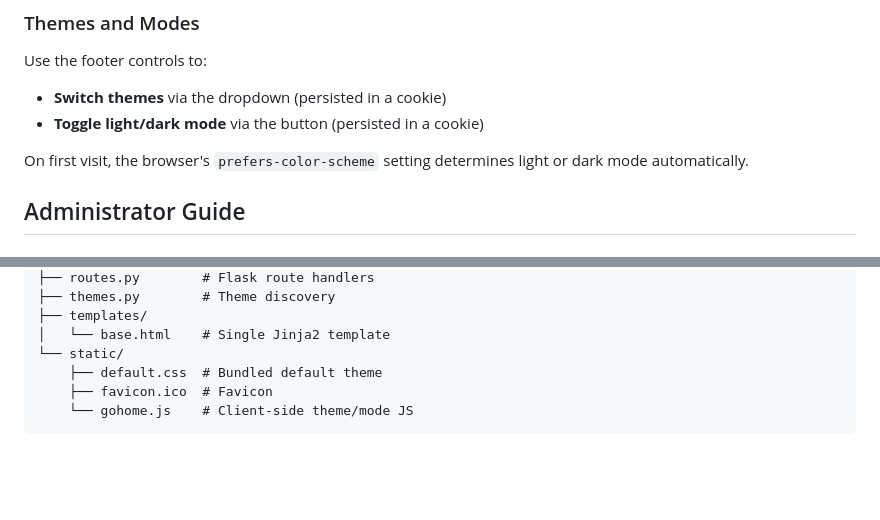
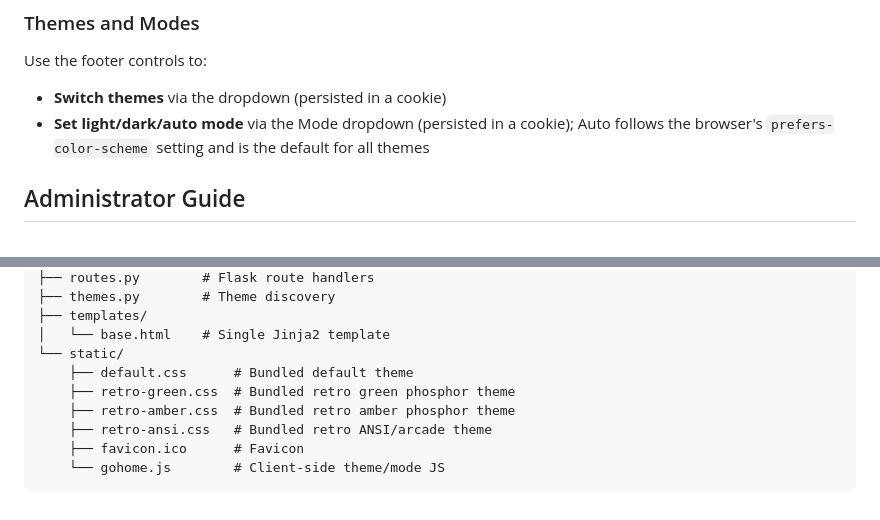
Before and after one commit to daftdoki/GoHome, a Markdown page: README.md, 2 parts joined by grey strips. GitHub-like rendering; blank space fills up the shorter version.

Commit message:
Update README and CLAUDE.md to reflect current state
- README: replace light/dark toggle button description with the
  three-option Mode select (Auto/Light/Dark); add retro-green,
  retro-amber, and retro-ansi to the project structure table
- CLAUDE.md: update static/ file list from the old monolithic retro.css
  to the three split retro theme files

Co-Authored-By: Claude Code <noreply@anthropic.com>

````diff
--- a/README.md
+++ b/README.md
@@ -54,10 +54,9 @@ Append a category name to see only that section:
 Use the footer controls to:
 
 - **Switch themes** via the dropdown (persisted in a cookie)
-- **Toggle light/dark mode** via the button (persisted in a cookie)
-
-On first visit, the browser's `prefers-color-scheme` setting determines
-light or dark mode automatically.
+- **Set light/dark/auto mode** via the Mode dropdown (persisted in a
+  cookie); Auto follows the browser's `prefers-color-scheme` setting and
+  is the default for all themes
 
 ## Administrator Guide
 
@@ -211,7 +210,10 @@ src/gohome/
 ├── templates/
 │   └── base.html    # Single Jinja2 template
 └── static/
-    ├── default.css  # Bundled default theme
-    ├── favicon.ico  # Favicon
-    └── gohome.js    # Client-side theme/mode JS
+    ├── default.css      # Bundled default theme
+    ├── retro-green.css  # Bundled retro green phosphor theme
+    ├── retro-amber.css  # Bundled retro amber phosphor theme
+    ├── retro-ansi.css   # Bundled retro ANSI/arcade theme
+    ├── favicon.ico      # Favicon
+    └── gohome.js        # Client-side theme/mode JS
 ```
````
Also changed, not shown: CLAUDE.md (+2 -1 lines).
